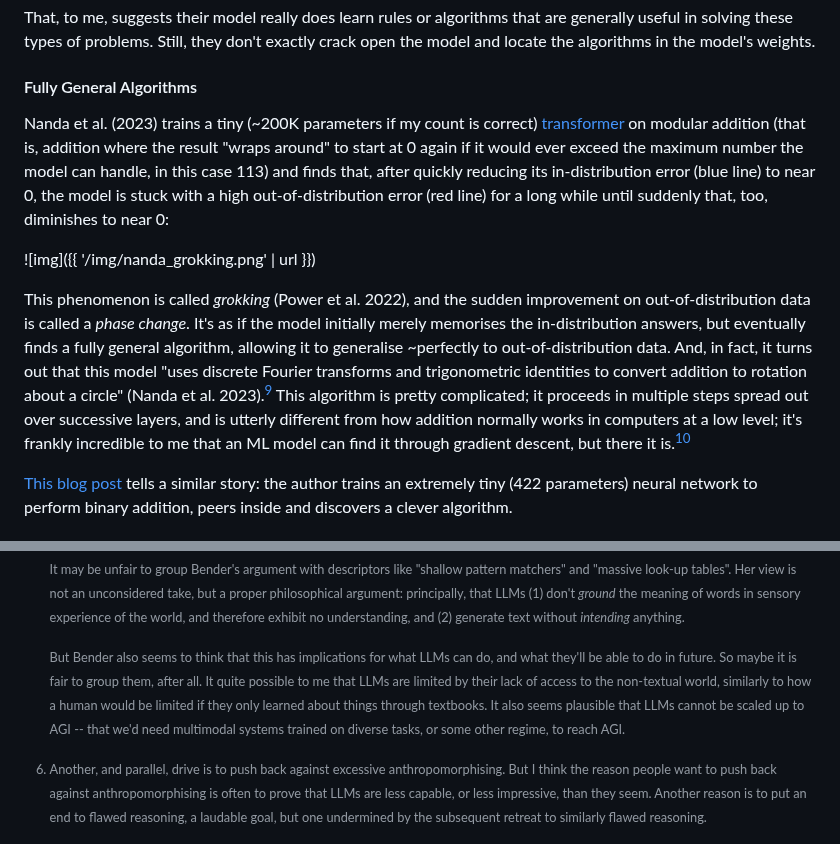
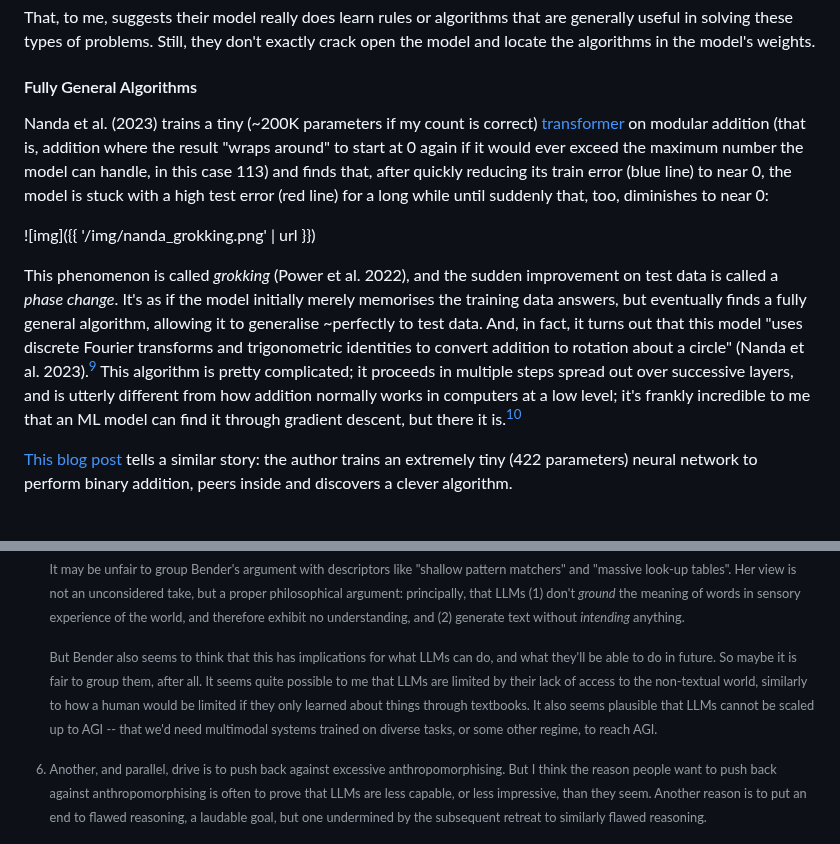
Before and after one commit to erwald/blog, a Markdown page: posts/against-llm-reductionism.md, 2 parts joined by grey strips. Drawn GitHub-style.

Commit message:
Fix bad usage of train/test vs distribution terms

```diff
--- a/posts/against-llm-reductionism.md
+++ b/posts/against-llm-reductionism.md
@@ -73,11 +73,11 @@ That, to me, suggests their model really does learn rules or algorithms that are
 
 #### Fully General Algorithms
 
-Nanda et al. (2023) trains a tiny (~200K parameters if my count is correct) [transformer](https://transformer-circuits.pub/2021/framework/index.html#transformer-overview) on modular addition (that is, addition where the result "wraps around" to start at 0 again if it would ever exceed the maximum number the model can handle, in this case 113) and finds that, after quickly reducing its in-distribution error (blue line) to near 0, the model is stuck with a high out-of-distribution error (red line) for a long while until suddenly that, too, diminishes to near 0:
+Nanda et al. (2023) trains a tiny (~200K parameters if my count is correct) [transformer](https://transformer-circuits.pub/2021/framework/index.html#transformer-overview) on modular addition (that is, addition where the result "wraps around" to start at 0 again if it would ever exceed the maximum number the model can handle, in this case 113) and finds that, after quickly reducing its train error (blue line) to near 0, the model is stuck with a high test error (red line) for a long while until suddenly that, too, diminishes to near 0:
 
 ![img]({{ '/img/nanda_grokking.png' | url }})
 
-This phenomenon is called _grokking_ (Power et al. 2022), and the sudden improvement on out-of-distribution data is called a _phase change_. It's as if the model initially merely memorises the in-distribution answers, but eventually finds a fully general algorithm, allowing it to generalise ~perfectly to out-of-distribution data. And, in fact, it turns out that this model "uses discrete Fourier transforms and trigonometric identities to convert addition to rotation about a circle" (Nanda et al. 2023).[^10] This algorithm is pretty complicated; it proceeds in multiple steps spread out over successive layers, and is utterly different from how addition normally works in computers at a low level; it's frankly incredible to me that an ML model can find it through gradient descent, but there it is.[^11]
+This phenomenon is called _grokking_ (Power et al. 2022), and the sudden improvement on test data is called a _phase change_. It's as if the model initially merely memorises the training data answers, but eventually finds a fully general algorithm, allowing it to generalise ~perfectly to test data. And, in fact, it turns out that this model "uses discrete Fourier transforms and trigonometric identities to convert addition to rotation about a circle" (Nanda et al. 2023).[^10] This algorithm is pretty complicated; it proceeds in multiple steps spread out over successive layers, and is utterly different from how addition normally works in computers at a low level; it's frankly incredible to me that an ML model can find it through gradient descent, but there it is.[^11]
 
 [This blog post](https://cprimozic.net/blog/reverse-engineering-a-small-neural-network/) tells a similar story: the author trains an extremely tiny (422 parameters) neural network to perform binary addition, peers inside and discovers a clever algorithm.
 
@@ -240,7 +240,7 @@ Next-word-predicting chimpanzees is a faulty metaphor. I readily grant that. In
 
     It may be unfair to group Bender's argument with descriptors like "shallow pattern matchers" and "massive look-up tables". Her view is not an unconsidered take, but a proper philosophical argument: principally, that LLMs (1) don't _ground_ the meaning of words in sensory experience of the world, and therefore exhibit no understanding, and (2) generate text without _intending_ anything.
 
-    But Bender also seems to think that this has implications for what LLMs can do, and what they'll be able to do in future. So maybe it is fair to group them, after all. It quite possible to me that LLMs are limited by their lack of access to the non-textual world, similarly to how a human would be limited if they only learned about things through textbooks. It also seems plausible that LLMs cannot be scaled up to AGI -- that we'd need multimodal systems trained on diverse tasks, or some other regime, to reach AGI.
+    But Bender also seems to think that this has implications for what LLMs can do, and what they'll be able to do in future. So maybe it is fair to group them, after all. It seems quite possible to me that LLMs are limited by their lack of access to the non-textual world, similarly to how a human would be limited if they only learned about things through textbooks. It also seems plausible that LLMs cannot be scaled up to AGI -- that we'd need multimodal systems trained on diverse tasks, or some other regime, to reach AGI.
 
 [^7]: Another, and parallel, drive is to push back against excessive anthropomorphising. But I think the reason people want to push back against anthropomorphising is often to prove that LLMs are less capable, or less impressive, than they seem. Another reason is to put an end to flawed reasoning, a laudable goal, but one undermined by the subsequent retreat to similarly flawed reasoning.
 [^8]: Important, but not a good ground of dismissal. To [quote](https://dailynous.com/2023/03/02/multimodal-llms-are-here/) Justin Weinberg, "[Q]uite possibly the stupidest response to this technology is to say something along the lines of, 'it's not conscious/thinking/intelligent, so no big deal'."
```
